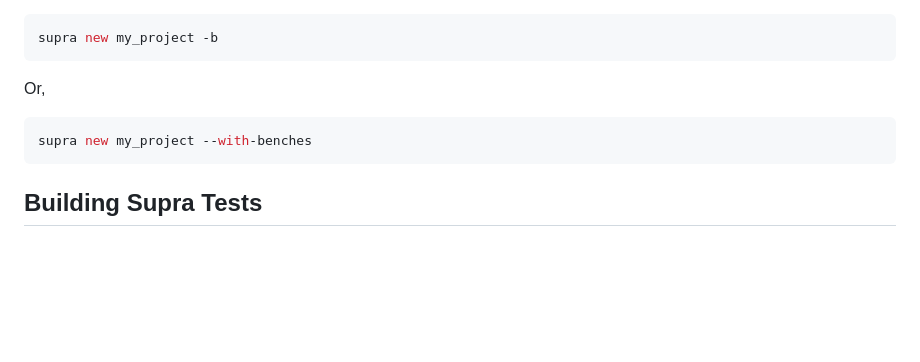
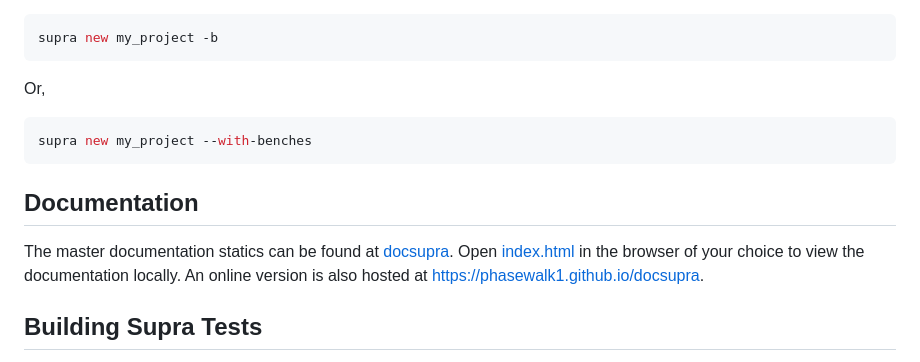
Before and after one commit to phasewalk1/supra, a Markdown page: README.md, the part around the change. GitHub-like rendering; blank space fills up the shorter version.

````diff
--- a/README.md
+++ b/README.md
@@ -92,6 +92,9 @@ Or,
 supra new my_project --with-benches
 ```
 
+## Documentation
+The master documentation statics can be found at [docsupra](https://github.com/phasewalk1/docsupra). Open [index.html](https://github.com/phasewalk1/docsupra/tree/master/docs/index.html) in the browser of your choice to view the documentation locally. An online version is also hosted at https://phasewalk1.github.io/docsupra.
+
 ## Building Supra Tests
 
 To build integrated tests in your `supra` project, or the tests in this repository, you will need a local installation of [libsupra](https://github.com/phasewalk1/libsupra) (the `supra` headers). To install `libsupra` locally,
````
